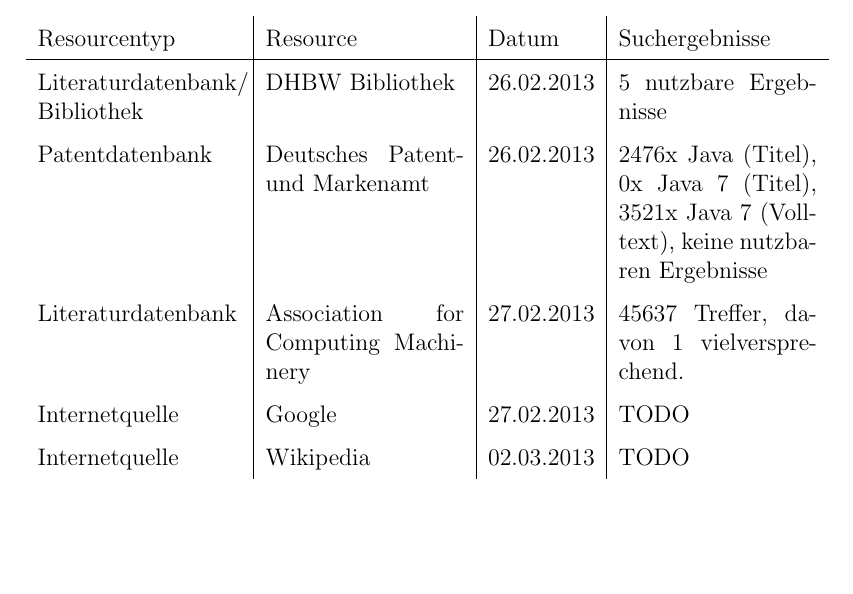
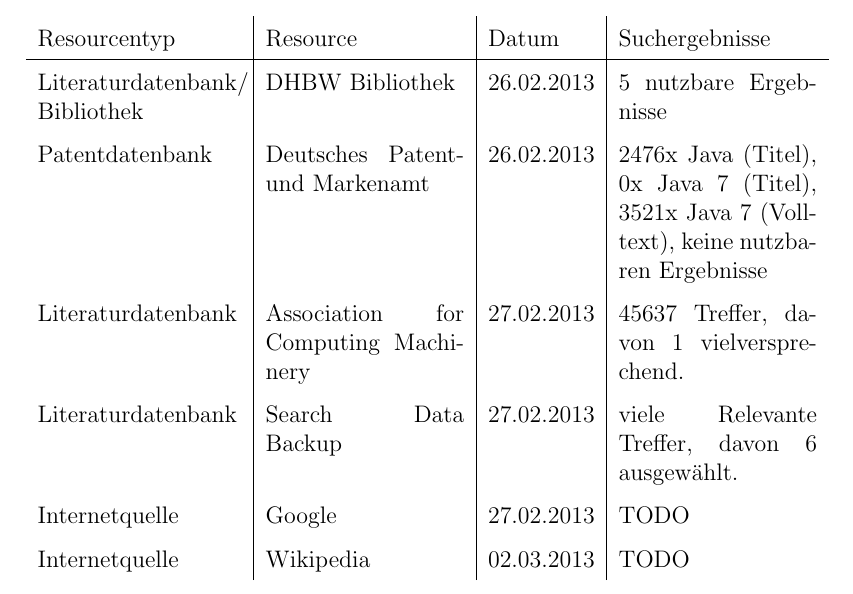
Before and after one commit to Empage/Java7StateOfArt, a LaTeX document (document.tex, which reads literaturrecherche.tex): part of page 3 of 7, cut so that both start at the same text, the shorter picture padded with empty space. Compiled offline with pdfLaTeX.

Commit message:
Tabelle aktualisiert mit Search Data Backup

```diff
--- a/literaturrecherche.tex
+++ b/literaturrecherche.tex
@@ -21,6 +21,7 @@
 Literaturdatenbank/ Bibliothek & DHBW Bibliothek & 26.02.2013 & 5 nutzbare Ergebnisse\\
 Patentdatenbank & Deutsches Patent- und Markenamt & 26.02.2013 & 2476x Java (Titel), 0x Java 7 (Titel), 3521x Java 7 (Volltext), keine nutzbaren Ergebnisse\\
 Literaturdatenbank & Association for Computing Machinery & 27.02.2013 & 45637 Treffer, davon 1 vielversprechend.\\
+Literaturdatenbank & Search Data Backup & 27.02.2013 & viele Relevante Treffer, davon 6 ausgewählt.\\
 Internetquelle & Google & 27.02.2013 & TODO\\
 Internetquelle & Wikipedia & 02.03.2013 & TODO\\
 \end{tabular}
```
